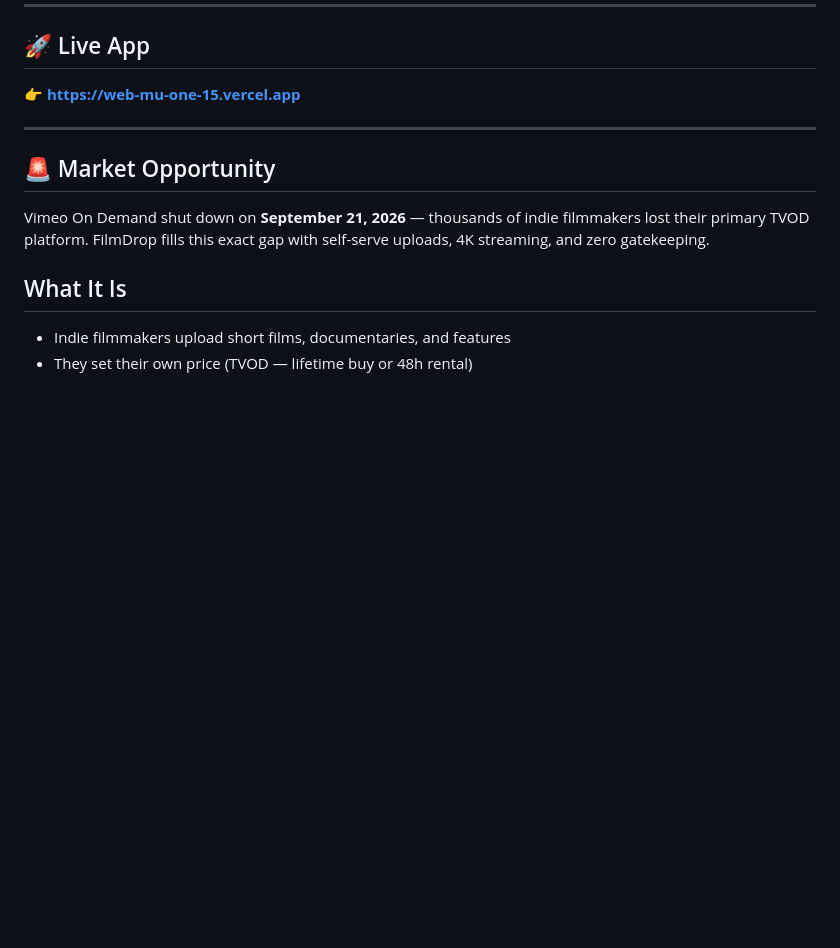
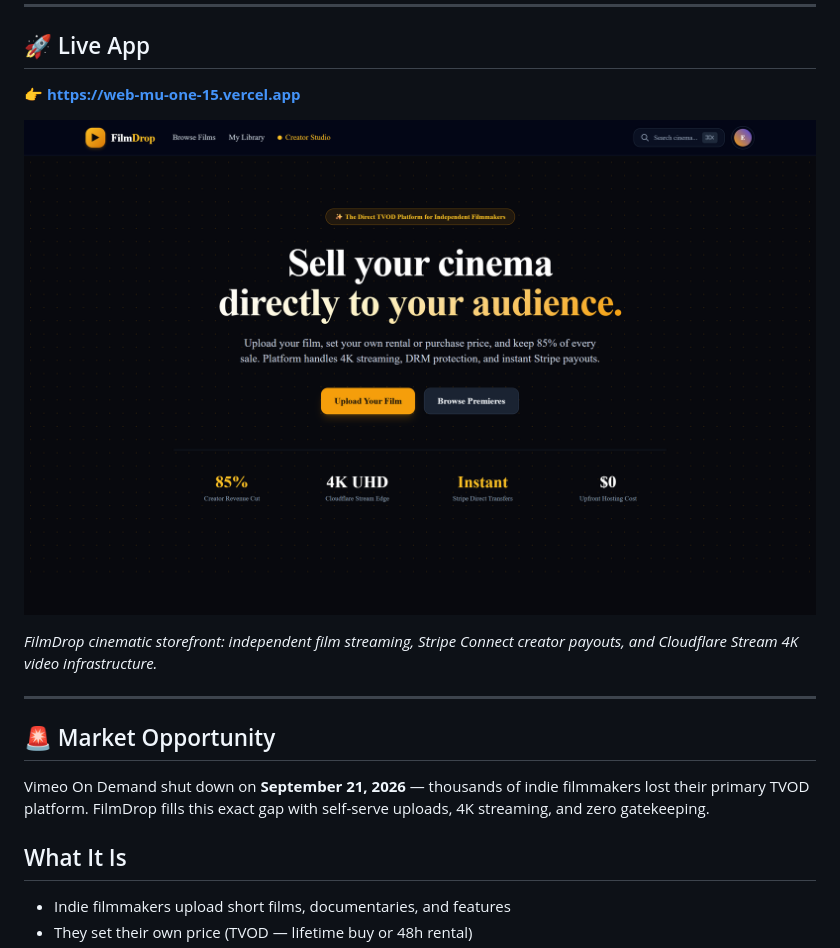
Before and after one commit to 26BB/filmmaker-saas, a Markdown page: README.md, the part around the change. Rendered like a GitHub page; pictures changed too: docs/screenshots/live-preview.png (added); blank space fills up the shorter version.

```diff
--- a/README.md
+++ b/README.md
@@ -12,6 +12,10 @@
 ## 🚀 Live App
 
 👉 **[https://web-mu-one-15.vercel.app](https://web-mu-one-15.vercel.app)**
+
+[![FilmDrop Platform Live Application](./docs/screenshots/live-preview.png)](https://web-mu-one-15.vercel.app)
+
+*FilmDrop cinematic storefront: independent film streaming, Stripe Connect creator payouts, and Cloudflare Stream 4K video infrastructure.*
 
 ---
 
```
Also changed, not shown: apps/web/DESIGN.md (added, +44 -0 lines), docs/AGENTS_HUB.md (+49 -62 lines), 15 other files.
